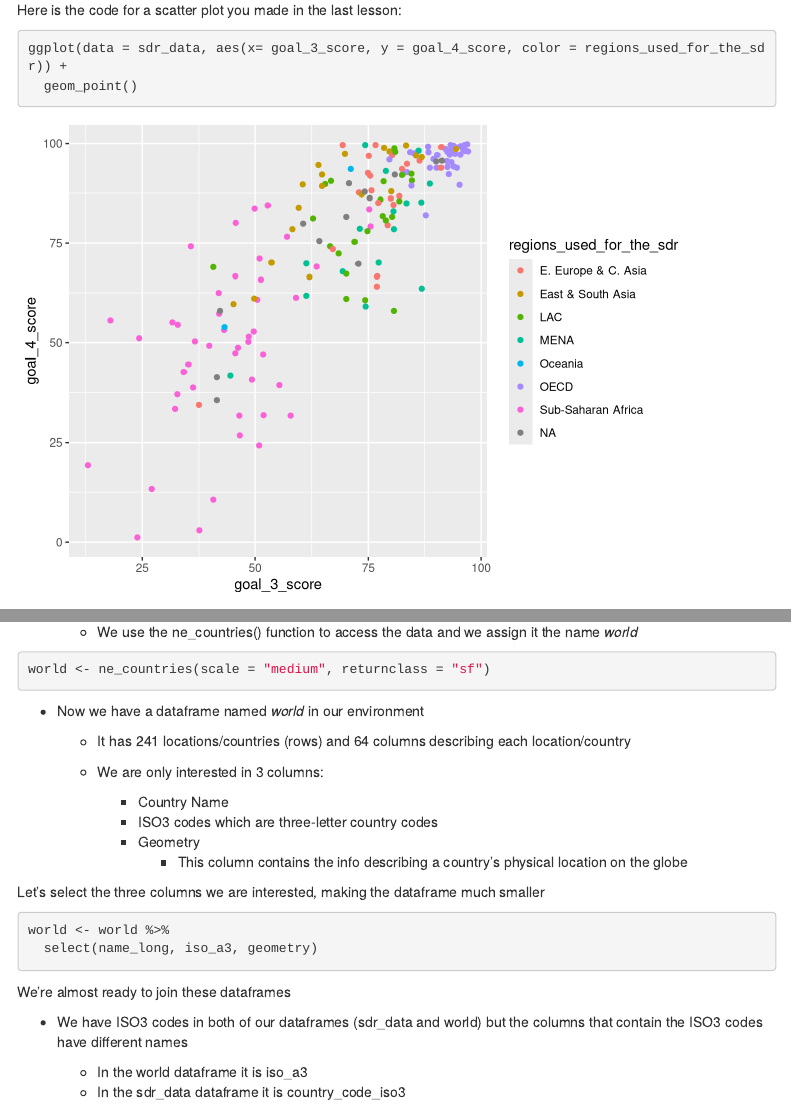
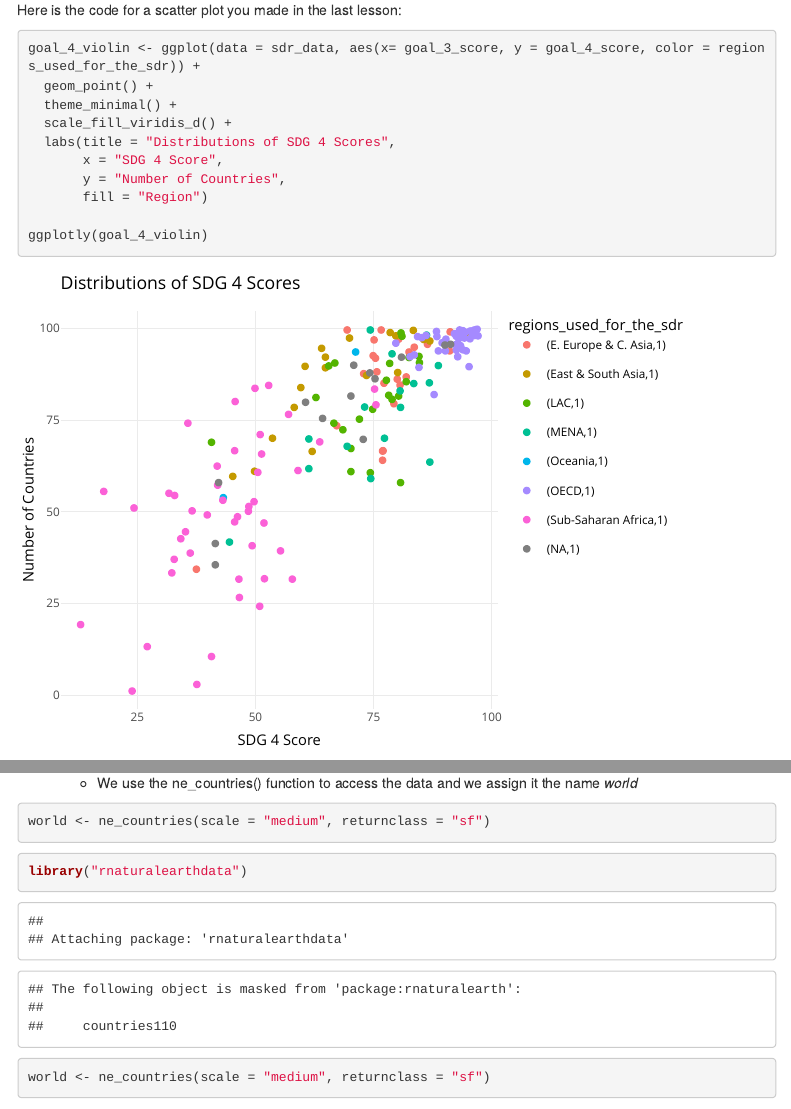
Before and after one commit to NSF-ALL-SPICE-Alliance/sdg-assignments-DataHamanal, an R Markdown document (rmarkdowns/advanced_viz.Rmd): the page in a window 1100 px wide, from 3520 px down, and a second part further down, joined at a grey line. Rendered offline with R 4.5, knitr and Pandoc, with nearby package versions; some code elsewhere in the file could not run offline; menus at the side of the page are left out; column names are cleaned by a stand-in for the janitor package.

Commit message:
challenge 1, 2 completed

````diff
--- a/rmarkdowns/advanced_viz.Rmd
+++ b/rmarkdowns/advanced_viz.Rmd
@@ -130,6 +130,14 @@ We can also double-click the boxes in the legend to only view the regions we're
 Here is the code for a scatter plot you made in the last lesson:
 
 ```{r, warning = FALSE}
-ggplot(data = sdr_data, aes(x= goal_3_score, y = goal_4_score, color = regions_used_for_the_sdr)) +
-  geom_point()
+goal_4_violin <- ggplot(data = sdr_data, aes(x= goal_3_score, y = goal_4_score, color = regions_used_for_the_sdr)) +
+  geom_point() +
+  theme_minimal() +
+  scale_fill_viridis_d() +
+  labs(title = "Distributions of SDG 4 Scores",
+       x = "SDG 4 Score",
+       y = "Number of Countries",
+       fill = "Region")
+
+ggplotly(goal_4_violin)
 ```
@@ -162,6 +190,16 @@ This takes a few fun steps to do
 ```{r}
 world <- ne_countries(scale = "medium", returnclass = "sf")
 ```
+
+
+```{r}
+library("rnaturalearthdata")
+```
+
+```{r}
+world <- ne_countries(scale = "medium", returnclass = "sf")
+```
+
 
 - Now we have a dataframe named *world* in our environment
 
````
Also changed, not shown: rmarkdowns/advanced_viz.Rmd (28 more changed lines).
